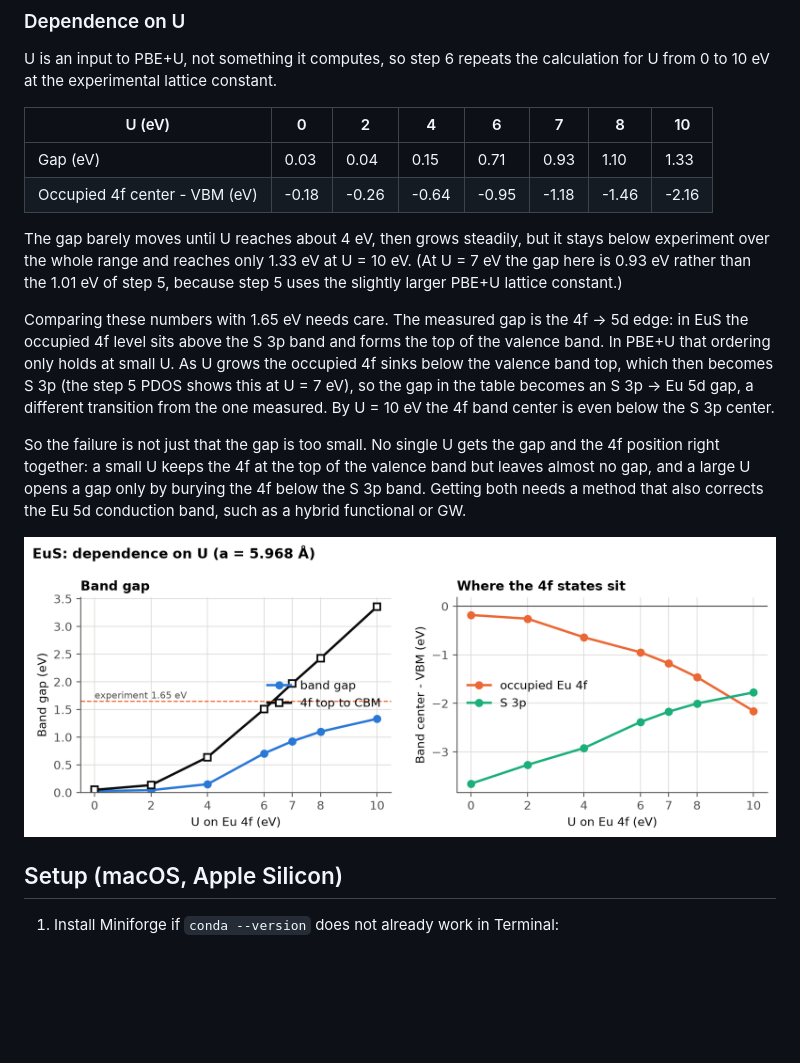
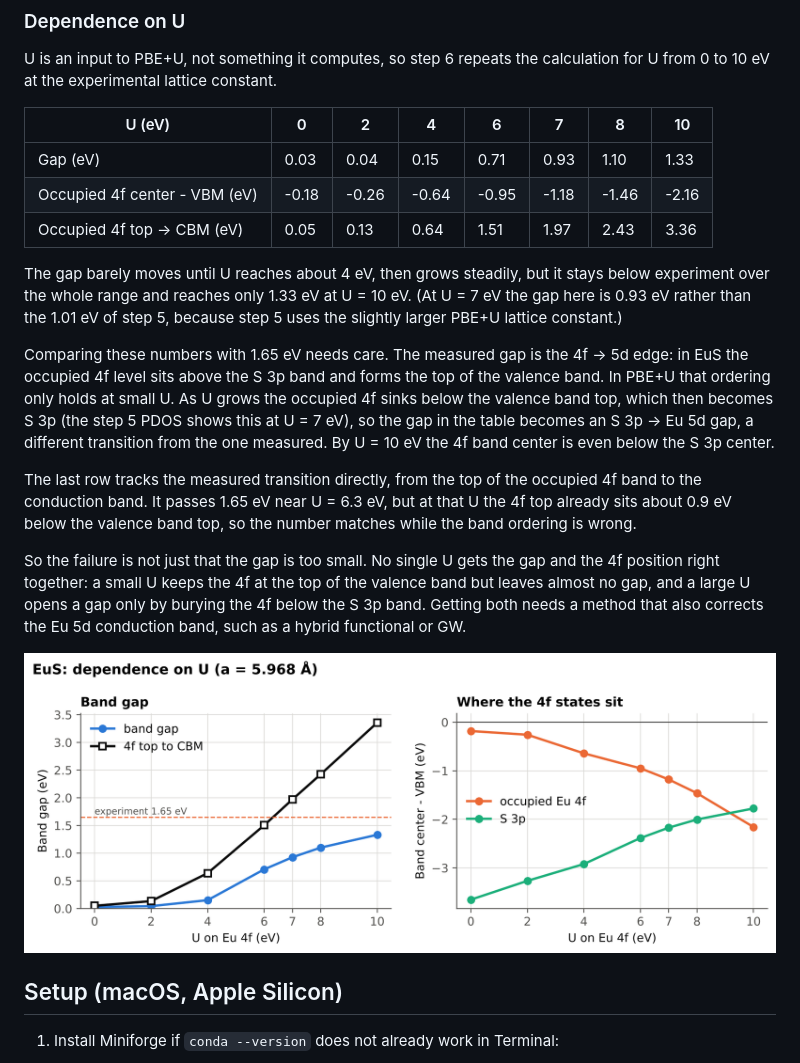
Before and after one commit to matthewcotaj/eus-dft, a Markdown page: README.md, the part around the change. Drawn GitHub-style; pictures changed too: results/eus_u_scan.png; blank space fills up the shorter version.

```diff
--- a/README.md
+++ b/README.md
@@ -87,10 +87,13 @@ U is an input to PBE+U, not something it computes, so step 6 repeats the calcula
 |---|---|---|---|---|---|---|---|
 | Gap (eV) | 0.03 | 0.04 | 0.15 | 0.71 | 0.93 | 1.10 | 1.33 |
 | Occupied 4f center - VBM (eV) | -0.18 | -0.26 | -0.64 | -0.95 | -1.18 | -1.46 | -2.16 |
+| Occupied 4f top → CBM (eV) | 0.05 | 0.13 | 0.64 | 1.51 | 1.97 | 2.43 | 3.36 |
 
 The gap barely moves until U reaches about 4 eV, then grows steadily, but it stays below experiment over the whole range and reaches only 1.33 eV at U = 10 eV. (At U = 7 eV the gap here is 0.93 eV rather than the 1.01 eV of step 5, because step 5 uses the slightly larger PBE+U lattice constant.)
 
 Comparing these numbers with 1.65 eV needs care. The measured gap is the 4f → 5d edge: in EuS the occupied 4f level sits above the S 3p band and forms the top of the valence band. In PBE+U that ordering only holds at small U. As U grows the occupied 4f sinks below the valence band top, which then becomes S 3p (the step 5 PDOS shows this at U = 7 eV), so the gap in the table becomes an S 3p → Eu 5d gap, a different transition from the one measured. By U = 10 eV the 4f band center is even below the S 3p center.
+
+The last row tracks the measured transition directly, from the top of the occupied 4f band to the conduction band. It passes 1.65 eV near U = 6.3 eV, but at that U the 4f top already sits about 0.9 eV below the valence band top, so the number matches while the band ordering is wrong.
 
 So the failure is not just that the gap is too small. No single U gets the gap and the 4f position right together: a small U keeps the 4f at the top of the valence band but leaves almost no gap, and a large U opens a gap only by burying the 4f below the S 3p band. Getting both needs a method that also corrects the Eu 5d conduction band, such as a hybrid functional or GW.
 
```
Also changed, not shown: 1 other file.
